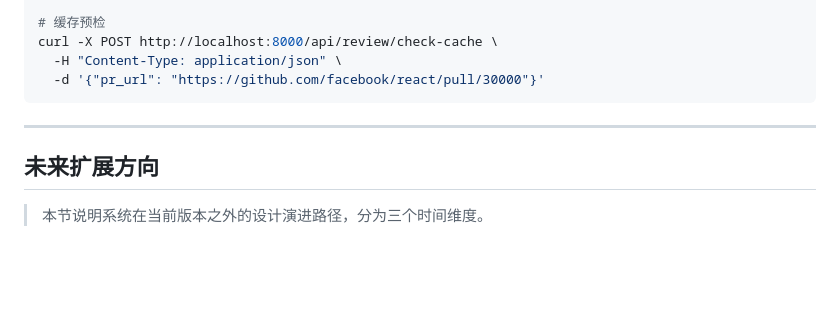
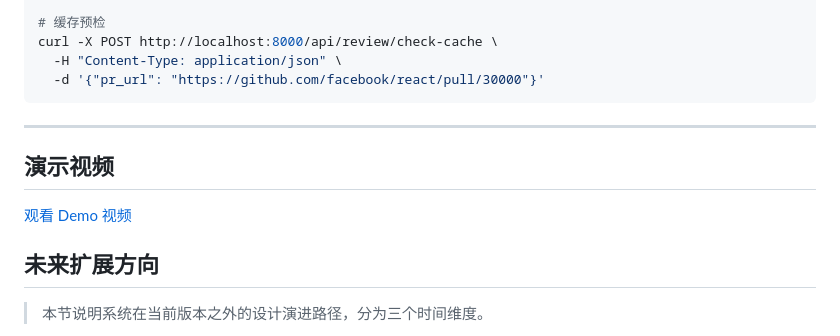
Before and after one commit to NIU-2025/AI-PR-Review, a Markdown page: README.md, the part around the change. Drawn GitHub-style; blank space fills up the shorter version.

Commit message:
docs: README 添加演示视频链接

```diff
--- a/README.md
+++ b/README.md
@@ -421,6 +421,10 @@ curl -X POST http://localhost:8000/api/review/check-cache \
 
 ---
 
+## 演示视频
+
+[观看 Demo 视频](https://www.bilibili.com/video/BV12vVU6SEFE/)
+
 ## 未来扩展方向
 
 > 本节说明系统在当前版本之外的设计演进路径，分为三个时间维度。
```
